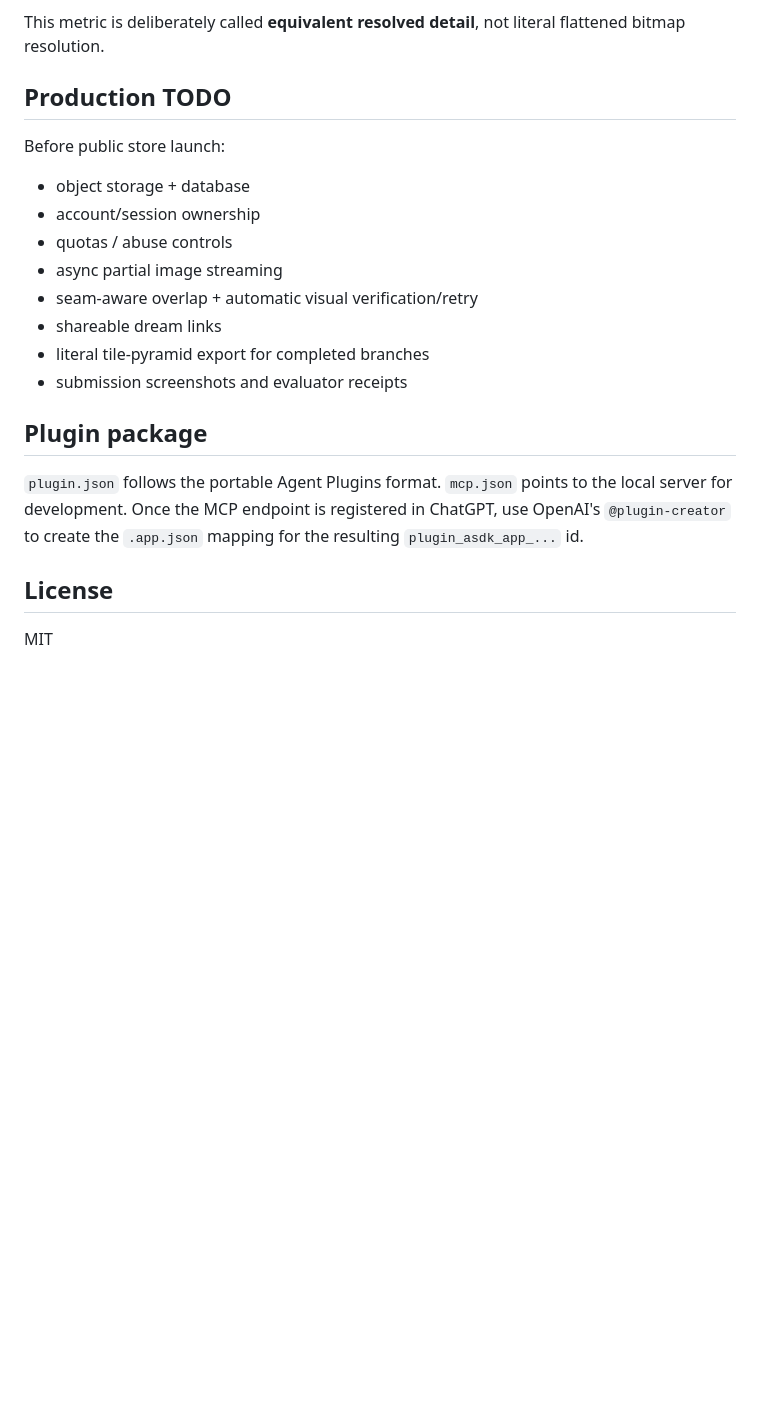
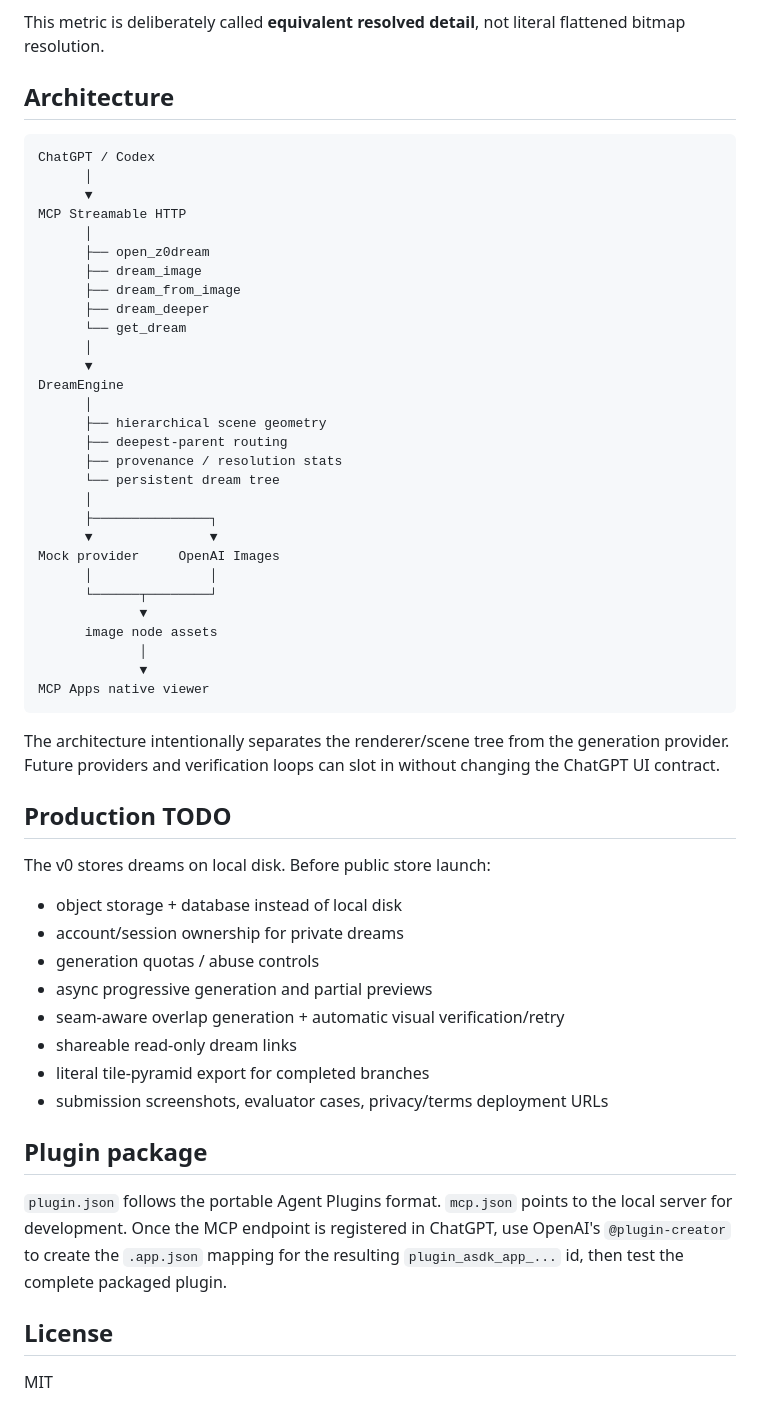
Before and after one commit to kvnloo/z0dream, a Markdown page: README.md, the part around one of its changes. Rendered like a GitHub page; blank space fills up the shorter version.

Commit message:
docs: document native plugin test flow

````diff
--- a/README.md
+++ b/README.md
@@ -94,21 +100,58 @@ A 1024² child covering a 25% × 25% region represents ~16.8 MP equivalent local
 
 This metric is deliberately called **equivalent resolved detail**, not literal flattened bitmap resolution.
 
+## Architecture
+
+```text
+ChatGPT / Codex
+      │
+      ▼
+MCP Streamable HTTP
+      │
+      ├── open_z0dream
+      ├── dream_image
+      ├── dream_from_image
+      ├── dream_deeper
+      └── get_dream
+      │
+      ▼
+DreamEngine
+      │
+      ├── hierarchical scene geometry
+      ├── deepest-parent routing
+      ├── provenance / resolution stats
+      └── persistent dream tree
+      │
+      ├───────────────┐
+      ▼               ▼
+Mock provider     OpenAI Images
+      │               │
+      └──────┬────────┘
+             ▼
+      image node assets
+             │
+             ▼
+MCP Apps native viewer
+```
+
+The architecture intentionally separates the renderer/scene tree from the generation provider. Future providers and verification loops can slot in without changing the ChatGPT UI contract.
+
 ## Production TODO
 
-Before public store launch:
-- object storage + database
-- account/session ownership
-- quotas / abuse controls
-- async partial image streaming
-- seam-aware overlap + automatic visual verification/retry
-- shareable dream links
+The v0 stores dreams on local disk. Before public store launch:
+
+- object storage + database instead of local disk
+- account/session ownership for private dreams
+- generation quotas / abuse controls
+- async progressive generation and partial previews
+- seam-aware overlap generation + automatic visual verification/retry
+- shareable read-only dream links
 - literal tile-pyramid export for completed branches
-- submission screenshots and evaluator receipts
+- submission screenshots, evaluator cases, privacy/terms deployment URLs
 
 ## Plugin package
 
-`plugin.json` follows the portable Agent Plugins format. `mcp.json` points to the local server for development. Once the MCP endpoint is registered in ChatGPT, use OpenAI's `@plugin-creator` to create the `.app.json` mapping for the resulting `plugin_asdk_app_...` id.
+`plugin.json` follows the portable Agent Plugins format. `mcp.json` points to the local server for development. Once the MCP endpoint is registered in ChatGPT, use OpenAI's `@plugin-creator` to create the `.app.json` mapping for the resulting `plugin_asdk_app_...` id, then test the complete packaged plugin.
 
 ## License
 
````
Also changed, not shown: other parts of README.md (+13 -7 lines).
